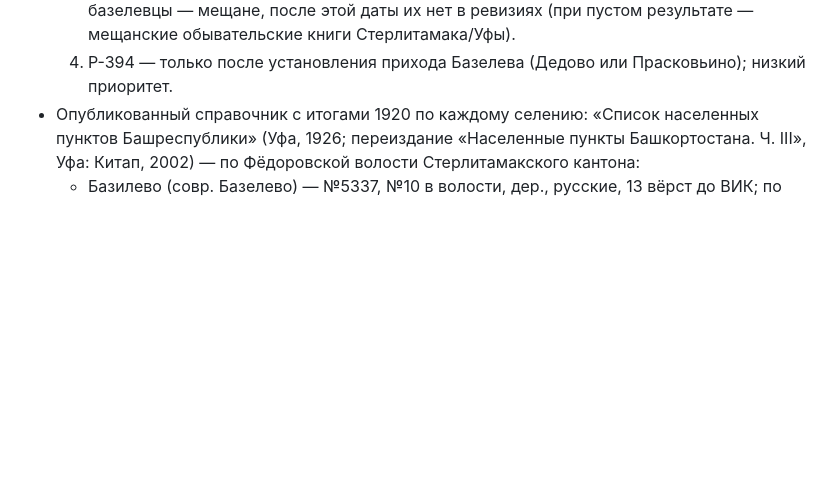
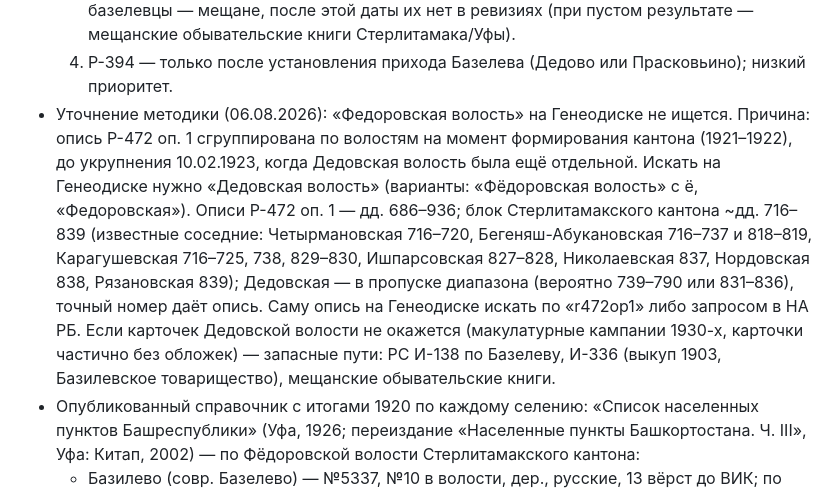
Before and after one commit to arslanovdev/vinogradov-tree, a Markdown page: docs/indexing-log.md, the part around the change. Rendered like a GitHub page; blank space fills up the shorter version.

Commit message:
Уточнить поиск Р-472: опись сгруппирована по волостям 1921-22, искать Дедовскую волость

```diff
--- a/docs/indexing-log.md
+++ b/docs/indexing-log.md
@@ -675,6 +675,21 @@
      обывательские книги Стерлитамака/Уфы).
   4. Р-394 — только после установления прихода Базелева (Дедово или
      Прасковьино); низкий приоритет.
+- Уточнение методики (06.08.2026): «Федоровская волость» на Генеодиске не
+  ищется. Причина: опись Р-472 оп. 1 сгруппирована по волостям на момент
+  формирования кантона (1921–1922), до укрупнения 10.02.1923, когда
+  Дедовская волость была ещё отдельной. Искать на Генеодиске нужно
+  «Дедовская волость» (варианты: «Фёдоровская волость» с ё, «Федоровская»).
+  Описи Р-472 оп. 1 — дд. 686–936; блок Стерлитамакского кантона ~дд. 716–839
+  (известные соседние: Четырмановская 716–720, Бегеняш-Абукановская
+  716–737 и 818–819, Карагушевская 716–725, 738, 829–830, Ишпарсовская
+  827–828, Николаевская 837, Нордовская 838, Рязановская 839); Дедовская —
+  в пропуске диапазона (вероятно 739–790 или 831–836), точный номер даёт
+  опись. Саму опись на Генеодиске искать по «r472op1» либо запросом в НА РБ.
+  Если карточек Дедовской волости не окажется (макулатурные кампании 1930-х,
+  карточки частично без обложек) — запасные пути: РС И-138 по Базелеву,
+  И-336 (выкуп 1903, Базилевское товарищество), мещанские обывательские
+  книги.
 - Опубликованный справочник с итогами 1920 по каждому селению: «Список
   населенных пунктов Башреспублики» (Уфа, 1926; переиздание «Населенные
   пункты Башкортостана. Ч. III», Уфа: Китап, 2002) — по Фёдоровской волости
```
